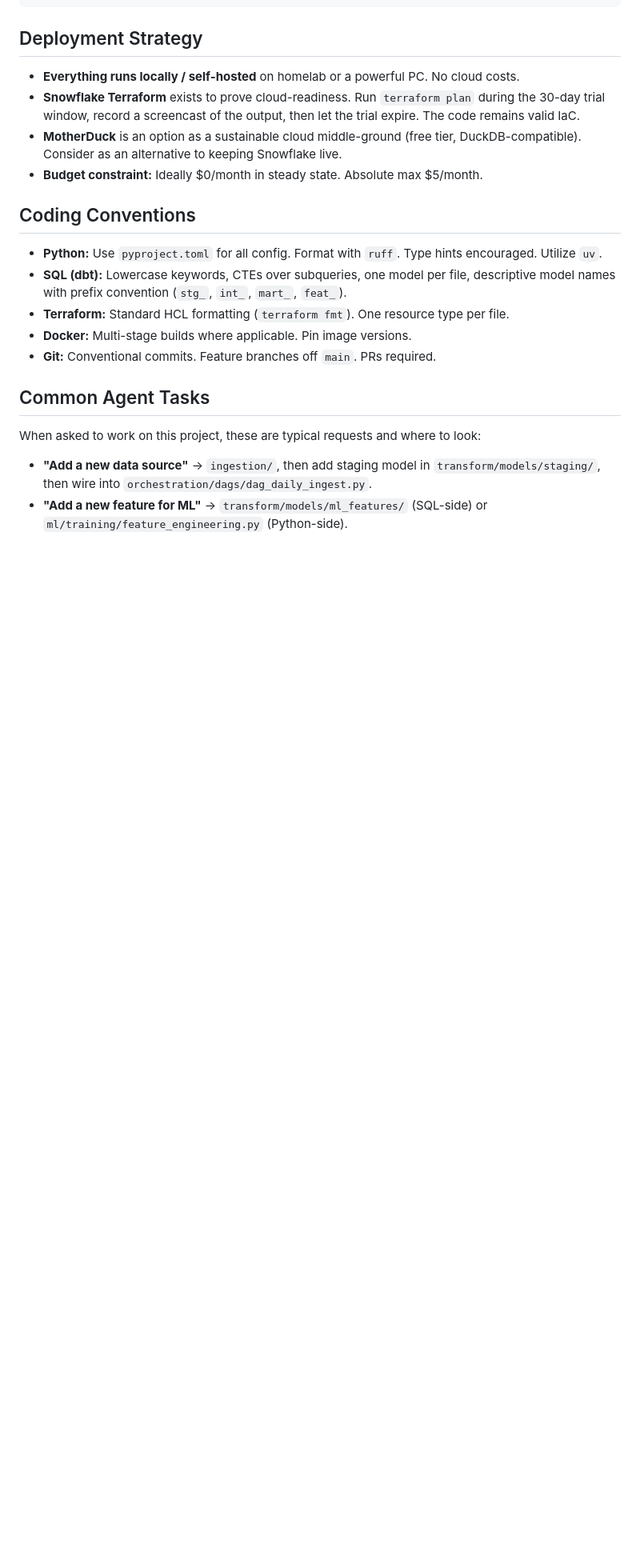
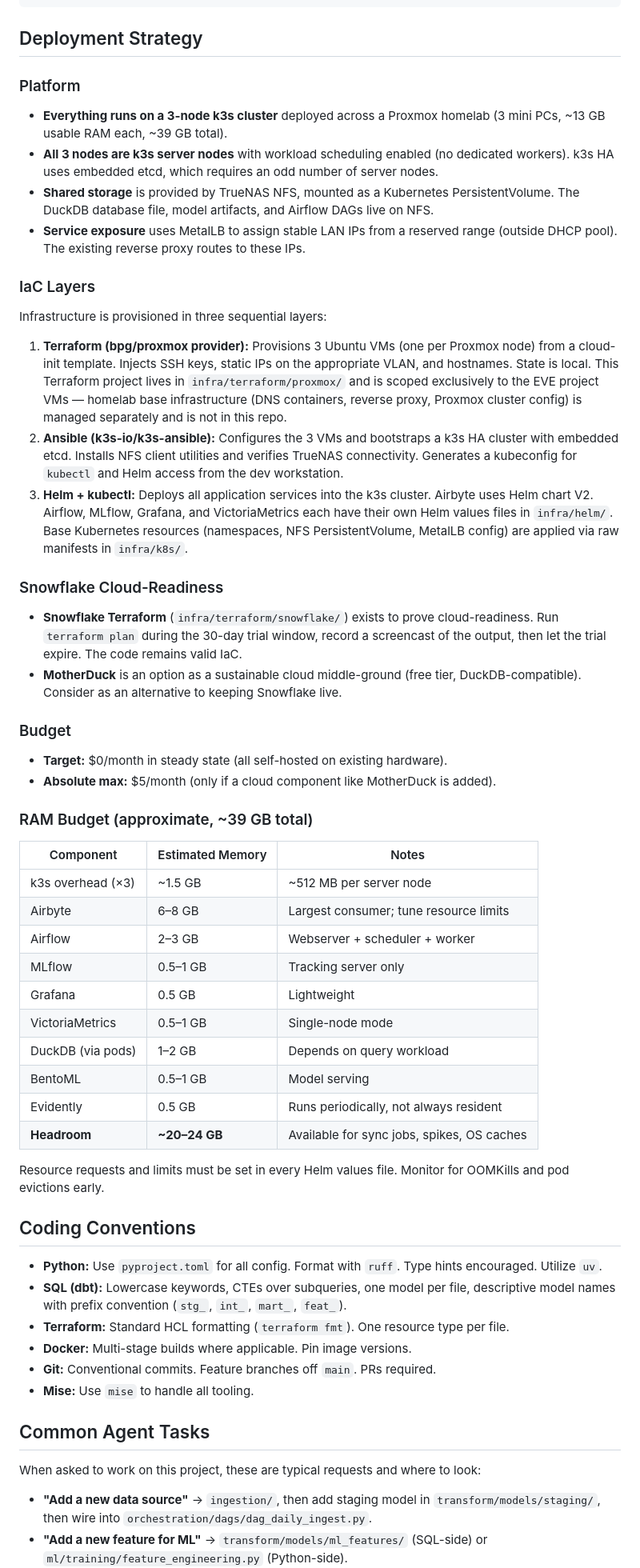
Before and after one commit to RichardNooooh/EVEOnlineAnalytics, a Markdown page: AGENTS.md, the part around one of its changes. Shown at 80% size. Rendered like a GitHub page; blank space fills up the shorter version.

```diff
--- a/AGENTS.md
+++ b/AGENTS.md
@@ -186,10 +211,47 @@ eve-market-analytics/
 
 ## Deployment Strategy
 
-- **Everything runs locally / self-hosted** on homelab or a powerful PC. No cloud costs.
-- **Snowflake Terraform** exists to prove cloud-readiness. Run `terraform plan` during the 30-day trial window, record a screencast of the output, then let the trial expire. The code remains valid IaC.
+### Platform
+
+- **Everything runs on a 3-node k3s cluster** deployed across a Proxmox homelab (3 mini PCs, ~13 GB usable RAM each, ~39 GB total).
+- **All 3 nodes are k3s server nodes** with workload scheduling enabled (no dedicated workers). k3s HA uses embedded etcd, which requires an odd number of server nodes.
+- **Shared storage** is provided by TrueNAS NFS, mounted as a Kubernetes PersistentVolume. The DuckDB database file, model artifacts, and Airflow DAGs live on NFS.
+- **Service exposure** uses MetalLB to assign stable LAN IPs from a reserved range (outside DHCP pool). The existing reverse proxy routes to these IPs.
+
+### IaC Layers
+
+Infrastructure is provisioned in three sequential layers:
+
+1. **Terraform (bpg/proxmox provider):** Provisions 3 Ubuntu VMs (one per Proxmox node) from a cloud-init template. Injects SSH keys, static IPs on the appropriate VLAN, and hostnames. State is local. This Terraform project lives in `infra/terraform/proxmox/` and is scoped exclusively to the EVE project VMs — homelab base infrastructure (DNS containers, reverse proxy, Proxmox cluster config) is managed separately and is not in this repo.
+2. **Ansible (k3s-io/k3s-ansible):** Configures the 3 VMs and bootstraps a k3s HA cluster with embedded etcd. Installs NFS client utilities and verifies TrueNAS connectivity. Generates a kubeconfig for `kubectl` and Helm access from the dev workstation.
+3. **Helm + kubectl:** Deploys all application services into the k3s cluster. Airbyte uses Helm chart V2. Airflow, MLflow, Grafana, and VictoriaMetrics each have their own Helm values files in `infra/helm/`. Base Kubernetes resources (namespaces, NFS PersistentVolume, MetalLB config) are applied via raw manifests in `infra/k8s/`.
+
+### Snowflake Cloud-Readiness
+
+- **Snowflake Terraform** (`infra/terraform/snowflake/`) exists to prove cloud-readiness. Run `terraform plan` during the 30-day trial window, record a screencast of the output, then let the trial expire. The code remains valid IaC.
 - **MotherDuck** is an option as a sustainable cloud middle-ground (free tier, DuckDB-compatible). Consider as an alternative to keeping Snowflake live.
-- **Budget constraint:** Ideally $0/month in steady state. Absolute max $5/month.
+
+### Budget
+
+- **Target:** $0/month in steady state (all self-hosted on existing hardware).
+- **Absolute max:** $5/month (only if a cloud component like MotherDuck is added).
+
+### RAM Budget (approximate, ~39 GB total)
+
+| Component              | Estimated Memory | Notes                                       |
+|------------------------|------------------|---------------------------------------------|
+| k3s overhead (×3)      | ~1.5 GB          | ~512 MB per server node                     |
+| Airbyte                | 6–8 GB           | Largest consumer; tune resource limits      |
+| Airflow                | 2–3 GB           | Webserver + scheduler + worker              |
+| MLflow                 | 0.5–1 GB         | Tracking server only                        |
+| Grafana                | 0.5 GB           | Lightweight                                 |
+| VictoriaMetrics        | 0.5–1 GB         | Single-node mode                            |
+| DuckDB (via pods)      | 1–2 GB           | Depends on query workload                   |
+| BentoML                | 0.5–1 GB         | Model serving                               |
+| Evidently              | 0.5 GB           | Runs periodically, not always resident      |
+| **Headroom**           | **~20–24 GB**    | Available for sync jobs, spikes, OS caches  |
+
+Resource requests and limits must be set in every Helm values file. Monitor for OOMKills and pod evictions early.
 
 ## Coding Conventions
 
@@ -198,6 +260,7 @@ eve-market-analytics/
 - **Terraform:** Standard HCL formatting (`terraform fmt`). One resource type per file.
 - **Docker:** Multi-stage builds where applicable. Pin image versions.
 - **Git:** Conventional commits. Feature branches off `main`. PRs required.
+- **Mise:** Use `mise` to handle all tooling.
 
 ## Common Agent Tasks
 
```
Also changed, not shown: other parts of AGENTS.md (+45 -20 lines).
